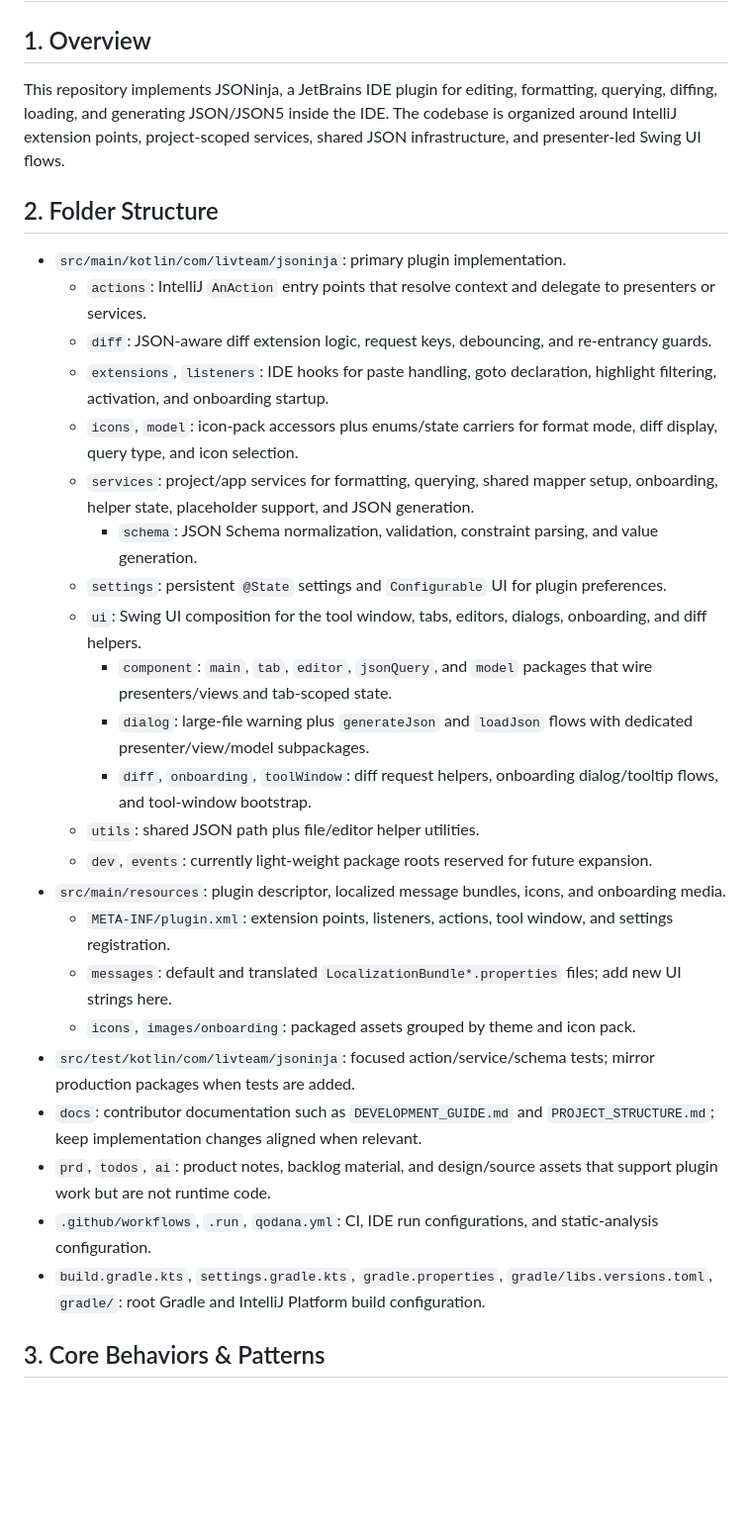
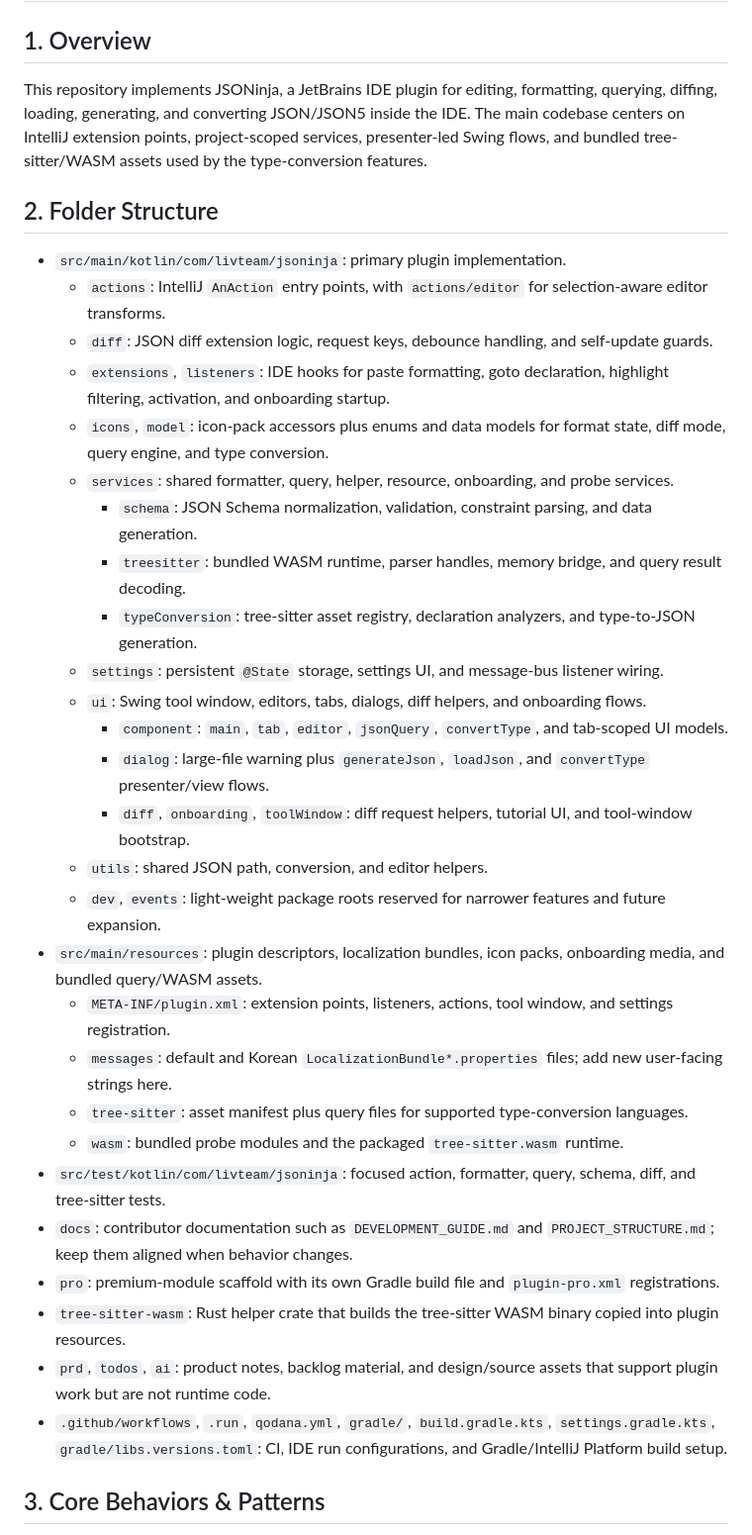
Before and after one commit to buYoung/intellij-jsoninja, a Markdown page: AGENTS.md, the part around one of its changes. Shown at 99% size. Drawn GitHub-style; blank space fills up the shorter version.

Commit message:
docs: update AGENTS.md

```diff
--- a/AGENTS.md
+++ b/AGENTS.md
@@ -1,31 +1,35 @@
 # AGENTS.md
 
 ## 1. Overview
-This repository implements JSONinja, a JetBrains IDE plugin for editing, formatting, querying, diffing, loading, and generating JSON/JSON5 inside the IDE. The codebase is organized around IntelliJ extension points, project-scoped services, shared JSON infrastructure, and presenter-led Swing UI flows.
+This repository implements JSONinja, a JetBrains IDE plugin for editing, formatting, querying, diffing, loading, generating, and converting JSON/JSON5 inside the IDE. The main codebase centers on IntelliJ extension points, project-scoped services, presenter-led Swing flows, and bundled tree-sitter/WASM assets used by the type-conversion features.
 
 ## 2. Folder Structure
 - `src/main/kotlin/com/livteam/jsoninja`: primary plugin implementation.
-    - `actions`: IntelliJ `AnAction` entry points that resolve context and delegate to presenters or services.
-    - `diff`: JSON-aware diff extension logic, request keys, debouncing, and re-entrancy guards.
-    - `extensions`, `listeners`: IDE hooks for paste handling, goto declaration, highlight filtering, activation, and onboarding startup.
-    - `icons`, `model`: icon-pack accessors plus enums/state carriers for format mode, diff display, query type, and icon selection.
-    - `services`: project/app services for formatting, querying, shared mapper setup, onboarding, helper state, placeholder support, and JSON generation.
-        - `schema`: JSON Schema normalization, validation, constraint parsing, and value generation.
-    - `settings`: persistent `@State` settings and `Configurable` UI for plugin preferences.
-    - `ui`: Swing UI composition for the tool window, tabs, editors, dialogs, onboarding, and diff helpers.
-        - `component`: `main`, `tab`, `editor`, `jsonQuery`, and `model` packages that wire presenters/views and tab-scoped state.
-        - `dialog`: large-file warning plus `generateJson` and `loadJson` flows with dedicated presenter/view/model subpackages.
-        - `diff`, `onboarding`, `toolWindow`: diff request helpers, onboarding dialog/tooltip flows, and tool-window bootstrap.
-    - `utils`: shared JSON path plus file/editor helper utilities.
-    - `dev`, `events`: currently light-weight package roots reserved for future expansion.
-- `src/main/resources`: plugin descriptor, localized message bundles, icons, and onboarding media.
+    - `actions`: IntelliJ `AnAction` entry points, with `actions/editor` for selection-aware editor transforms.
+    - `diff`: JSON diff extension logic, request keys, debounce handling, and self-update guards.
+    - `extensions`, `listeners`: IDE hooks for paste formatting, goto declaration, highlight filtering, activation, and onboarding startup.
+    - `icons`, `model`: icon-pack accessors plus enums and data models for format state, diff mode, query engine, and type conversion.
+    - `services`: shared formatter, query, helper, resource, onboarding, and probe services.
+        - `schema`: JSON Schema normalization, validation, constraint parsing, and data generation.
+        - `treesitter`: bundled WASM runtime, parser handles, memory bridge, and query result decoding.
+        - `typeConversion`: tree-sitter asset registry, declaration analyzers, and type-to-JSON generation.
+    - `settings`: persistent `@State` storage, settings UI, and message-bus listener wiring.
+    - `ui`: Swing tool window, editors, tabs, dialogs, diff helpers, and onboarding flows.
+        - `component`: `main`, `tab`, `editor`, `jsonQuery`, `convertType`, and tab-scoped UI models.
+        - `dialog`: large-file warning plus `generateJson`, `loadJson`, and `convertType` presenter/view flows.
+        - `diff`, `onboarding`, `toolWindow`: diff request helpers, tutorial UI, and tool-window bootstrap.
+    - `utils`: shared JSON path, conversion, and editor helpers.
+    - `dev`, `events`: light-weight package roots reserved for narrower features and future expansion.
+- `src/main/resources`: plugin descriptors, localization bundles, icon packs, onboarding media, and bundled query/WASM assets.
     - `META-INF/plugin.xml`: extension points, listeners, actions, tool window, and settings registration.
-    - `messages`: default and translated `LocalizationBundle*.properties` files; add new UI strings here.
-    - `icons`, `images/onboarding`: packaged assets grouped by theme and icon pack.
-- `src/test/kotlin/com/livteam/jsoninja`: focused action/service/schema tests; mirror production packages when tests are added.
-- `docs`: contributor documentation such as `DEVELOPMENT_GUIDE.md` and `PROJECT_STRUCTURE.md`; keep implementation changes aligned when relevant.
+    - `messages`: default and Korean `LocalizationBundle*.properties` files; add new user-facing strings here.
+    - `tree-sitter`: asset manifest plus query files for supported type-conversion languages.
+    - `wasm`: bundled probe modules and the packaged `tree-sitter.wasm` runtime.
+- `src/test/kotlin/com/livteam/jsoninja`: focused action, formatter, query, schema, diff, and tree-sitter tests.
+- `docs`: contributor documentation such as `DEVELOPMENT_GUIDE.md` and `PROJECT_STRUCTURE.md`; keep them aligned when behavior changes.
+- `pro`: premium-module scaffold with its own Gradle build file and `plugin-pro.xml` registrations.
+- `tree-sitter-wasm`: Rust helper crate that builds the tree-sitter WASM binary copied into plugin resources.
 - `prd`, `todos`, `ai`: product notes, backlog material, and design/source assets that support plugin work but are not runtime code.
-- `.github/workflows`, `.run`, `qodana.yml`: CI, IDE run configurations, and static-analysis configuration.
-- `build.gradle.kts`, `settings.gradle.kts`, `gradle.properties`, `gradle/libs.versions.toml`, `gradle/`: root Gradle and IntelliJ Platform build configuration.
+- `.github/workflows`, `.run`, `qodana.yml`, `gradle/`, `build.gradle.kts`, `settings.gradle.kts`, `gradle/libs.versions.toml`: CI, IDE run configurations, and Gradle/IntelliJ Platform build setup.
 
 ## 3. Core Behaviors & Patterns
```
Also changed, not shown: other parts of AGENTS.md (+26 -20 lines), tree-sitter-wasm/AGENTS.md (added, +41 -0 lines).
